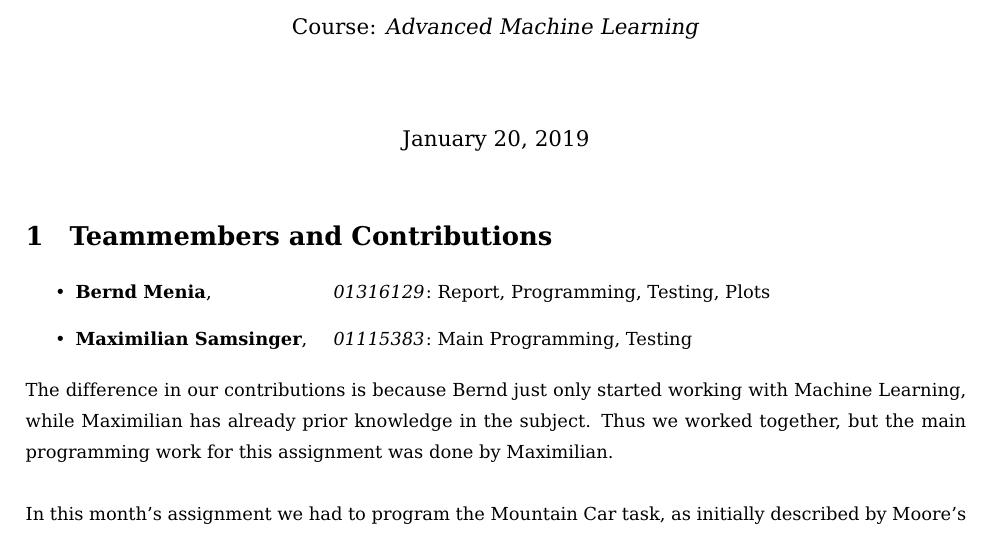
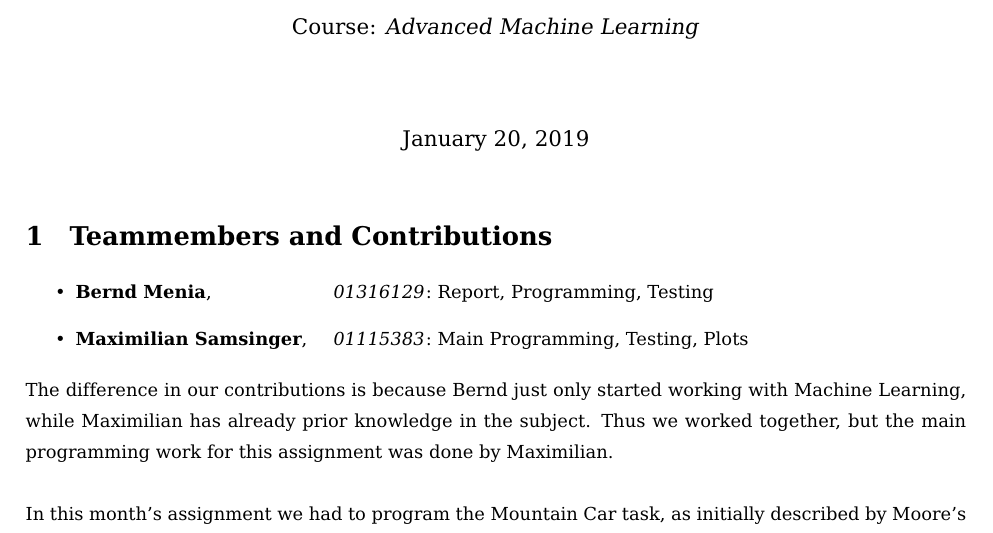
Before and after one commit to MaximilianSamsinger/Advanced-Machine-Learning, a LaTeX problem sheet (Assignment 3/report/assignment3.tex): part of page 1 of 6, cut so that both start at the same text. Compiled offline with pdfLaTeX.

Commit message:
Minor change in the header

```diff
--- a/Assignment 3/report/assignment3.tex
+++ b/Assignment 3/report/assignment3.tex
@@ -121,8 +121,8 @@
 	\label{sec:TeammembersAndContributions}
 
 	\begin{itemize}
-		\item \makebox[0.4\linewidth]{\textbf{Bernd Menia}, \hfill\textit{01316129}:} Report, Programming, Testing, Plots
-		\item \makebox[0.4\linewidth]{\textbf{Maximilian Samsinger}, \hfill\textit{01115383}:} Main Programming, Testing
+		\item \makebox[0.4\linewidth]{\textbf{Bernd Menia}, \hfill\textit{01316129}:} Report, Programming, Testing
+		\item \makebox[0.4\linewidth]{\textbf{Maximilian Samsinger}, \hfill\textit{01115383}:} Main Programming, Testing, Plots
 	\end{itemize}
 
 	\noindent The difference in our contributions is because Bernd just only started working with Machine Learning, while Maximilian has already prior knowledge in the subject. Thus we worked together, but the main programming work for this assignment was done by Maximilian. \\
```
Also changed, not shown: Assignment 3/report/assignment3.pdf.
